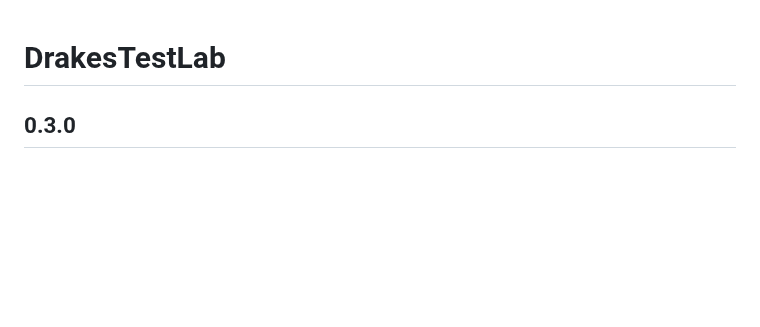
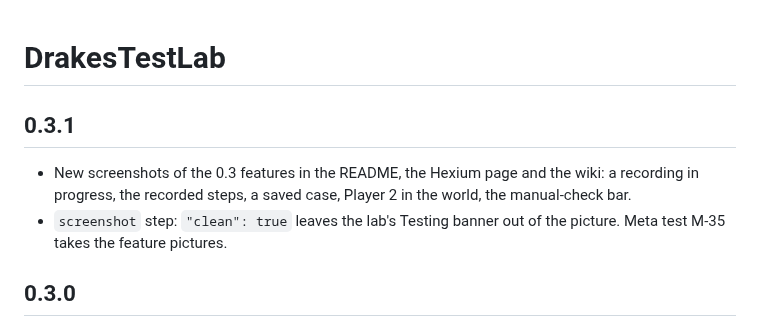
Before and after one commit to drakethos/DrakesTestLab, a Markdown page: CHANGELOG.md, the part around the change. Drawn GitHub-style; blank space fills up the shorter version.

```diff
--- a/CHANGELOG.md
+++ b/CHANGELOG.md
@@ -1,4 +1,9 @@
 # DrakesTestLab
+
+## 0.3.1
+
+- New screenshots of the 0.3 features in the README, the Hexium page and the wiki: a recording in progress, the recorded steps, a saved case, Player 2 in the world, the manual-check bar.
+- `screenshot` step: `"clean": true` leaves the lab's Testing banner out of the picture. Meta test M-35 takes the feature pictures.
 
 ## 0.3.0
 
```
Also changed, not shown: README.md (+25 -4 lines), ai/TESTLAB-AUTHORING.md (+1 -1 lines), docs/images/feature-player2-wards-tab.png (added), docs/images/feature-recorded-steps.png (added), docs/images/feature-saved-case.png (added), 11 other files.
